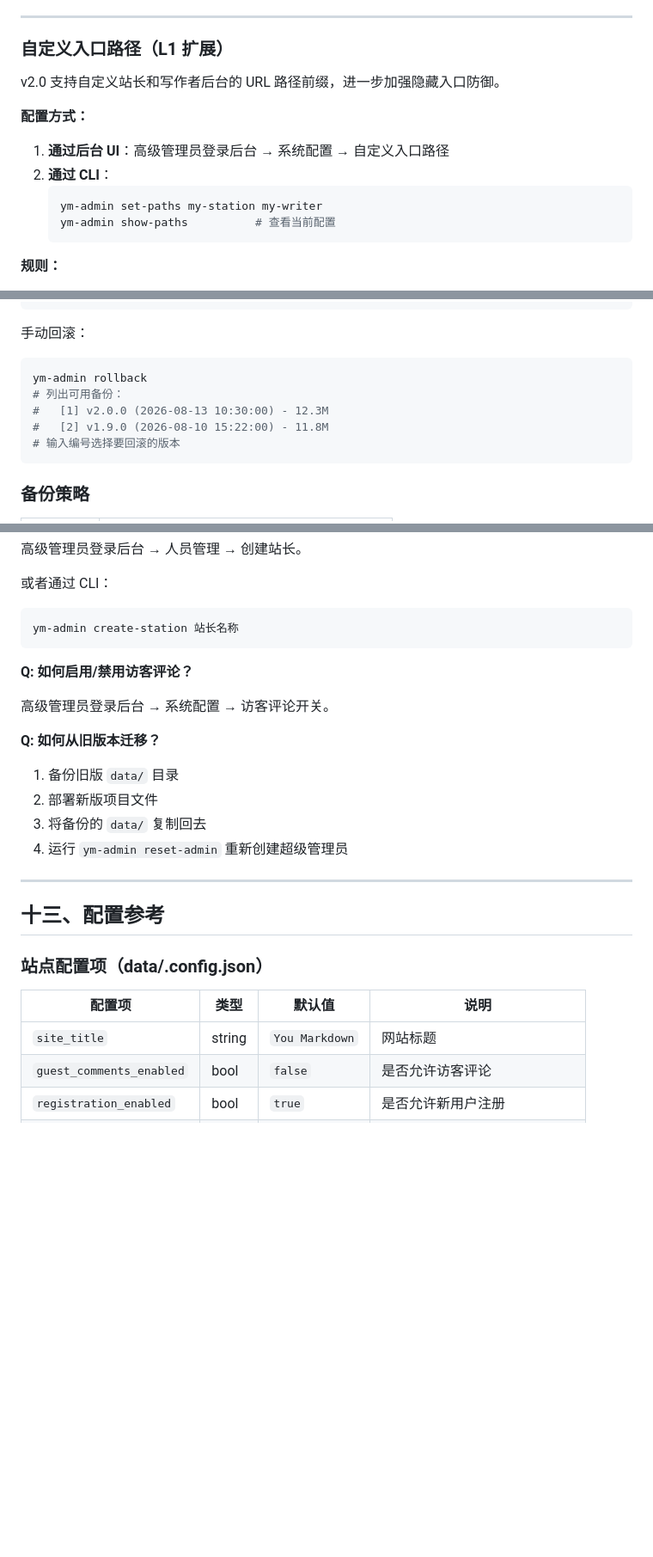
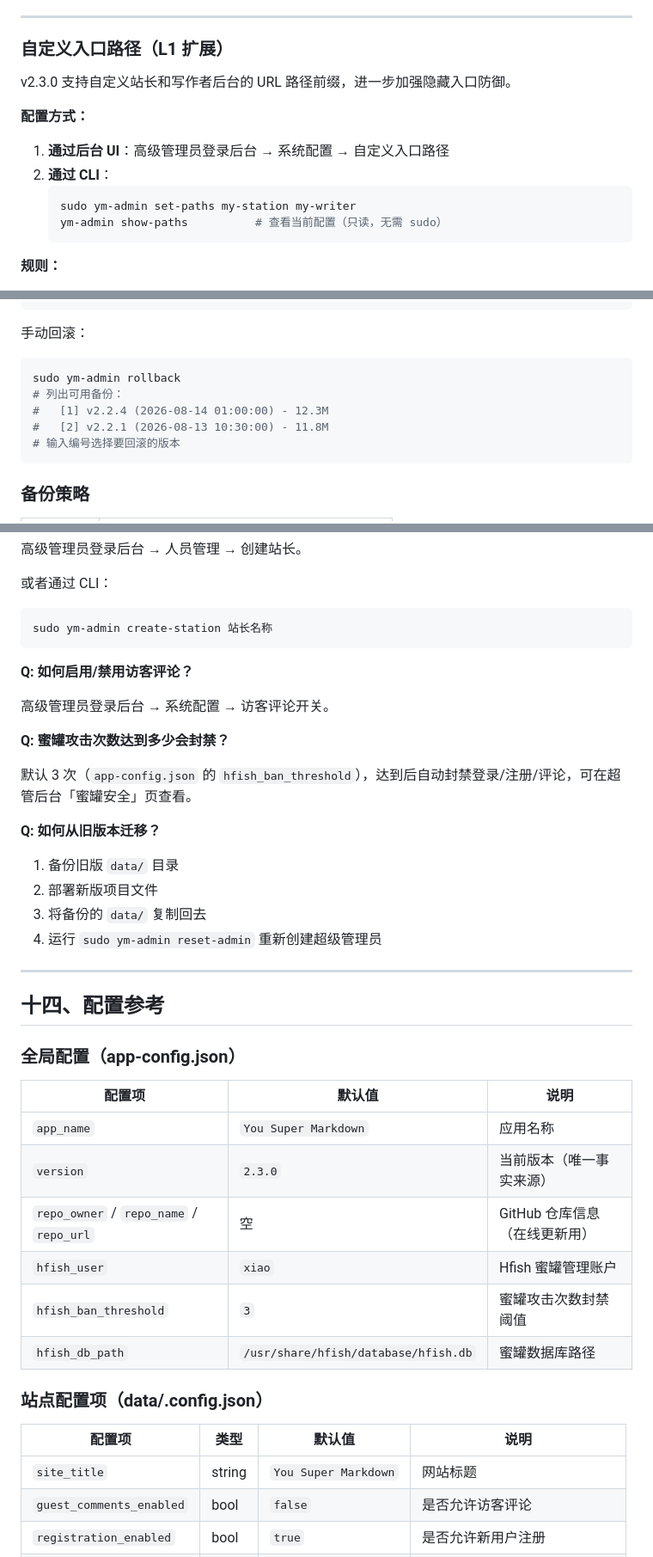
Before and after one commit to lixi-xiao/you-super-markdown, a Markdown page: README.md, 3 parts joined by grey strips. Shown at 86% size. Rendered like a GitHub page; blank space fills up the shorter version.

````diff
--- a/README.md
+++ b/README.md
@@ -282,15 +281,15 @@ sudo systemctl enable --now ym-guard
 
 ### 自定义入口路径（L1 扩展）
 
-v2.0 支持自定义站长和写作者后台的 URL 路径前缀，进一步加强隐藏入口防御。
+v2.3.0 支持自定义站长和写作者后台的 URL 路径前缀，进一步加强隐藏入口防御。
 
 **配置方式：**
 
 1. **通过后台 UI**：高级管理员登录后台 → 系统配置 → 自定义入口路径
 2. **通过 CLI**：
    ```bash
-   ym-admin set-paths my-station my-writer
-   ym-admin show-paths          # 查看当前配置
+   sudo ym-admin set-paths my-station my-writer
+   ym-admin show-paths          # 查看当前配置（只读，无需 sudo）
    ```
 
 **规则：**
@@ -623,10 +660,10 @@ location ~ ^/data/.*\.json$ {
 手动回滚：
 
 ```bash
-ym-admin rollback
+sudo ym-admin rollback
 # 列出可用备份：
-#   [1] v2.0.0 (2026-08-13 10:30:00) - 12.3M
-#   [2] v1.9.0 (2026-08-10 15:22:00) - 11.8M
+#   [1] v2.2.4 (2026-08-14 01:00:00) - 12.3M
+#   [2] v2.2.1 (2026-08-13 10:30:00) - 11.8M
 # 输入编号选择要回滚的版本
 ```
 
@@ -689,29 +726,44 @@ sudo cp /opt/you-markdown/install-base/index.php /var/www/you-markdown/index.php
 或者通过 CLI：
 
 ```bash
-ym-admin create-station 站长名称
+sudo ym-admin create-station 站长名称
 ```
 
 **Q: 如何启用/禁用访客评论？**
 
 高级管理员登录后台 → 系统配置 → 访客评论开关。
 
+**Q: 蜜罐攻击次数达到多少会封禁？**
+
+默认 3 次（`app-config.json` 的 `hfish_ban_threshold`），达到后自动封禁登录/注册/评论，可在超管后台「蜜罐安全」页查看。
+
 **Q: 如何从旧版本迁移？**
 
 1. 备份旧版 `data/` 目录
 2. 部署新版项目文件
 3. 将备份的 `data/` 复制回去
-4. 运行 `ym-admin reset-admin` 重新创建超级管理员
+4. 运行 `sudo ym-admin reset-admin` 重新创建超级管理员
 
 ***
 
-## 十三、配置参考
+## 十四、配置参考
+
+### 全局配置（app-config.json）
+
+| 配置项 | 默认值 | 说明 |
+| ------ | ------ | ---- |
+| `app_name` | `You Super Markdown` | 应用名称 |
+| `version` | `2.3.0` | 当前版本（唯一事实来源） |
+| `repo_owner` / `repo_name` / `repo_url` | 空 | GitHub 仓库信息（在线更新用） |
+| `hfish_user` | `xiao` | Hfish 蜜罐管理账户 |
+| `hfish_ban_threshold` | `3` | 蜜罐攻击次数封禁阈值 |
+| `hfish_db_path` | `/usr/share/hfish/database/hfish.db` | 蜜罐数据库路径 |
 
 ### 站点配置项（data/.config.json）
 
 | 配置项                      | 类型     | 默认值            | 说明                   |
 | ------------------------ | ------ | -------------- | -------------------- |
-| `site_title`             | string | `You Markdown` | 网站标题                 |
+| `site_title`             | string | `You Super Markdown` | 网站标题                 |
 | `guest_comments_enabled` | bool   | `false`        | 是否允许访客评论             |
 | `registration_enabled`   | bool   | `true`         | 是否允许新用户注册            |
 | `update_channel`         | string | `stable`       | 更新通道（stable/beta）    |
````
Also changed, not shown: other parts of README.md (+92 -55 lines).
